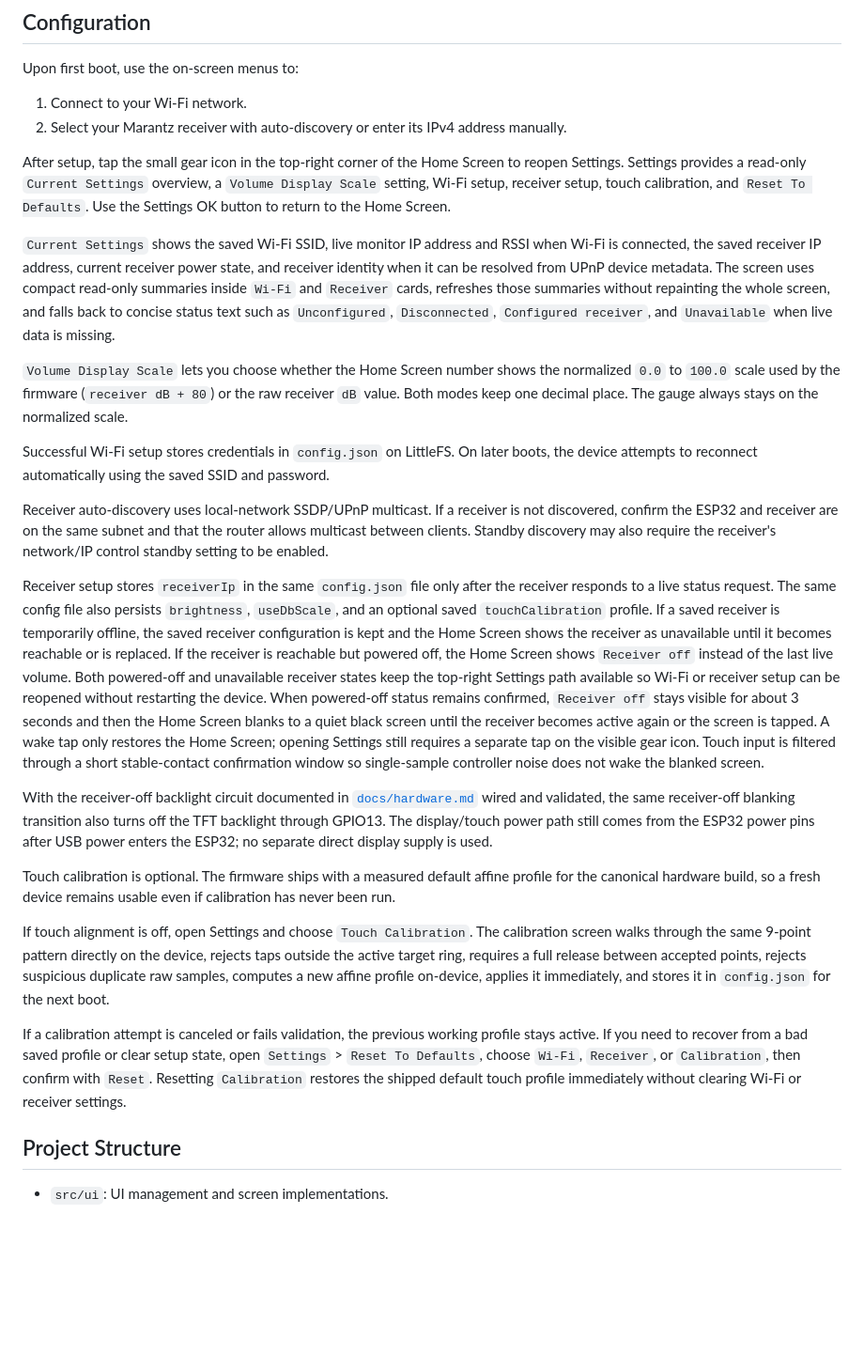
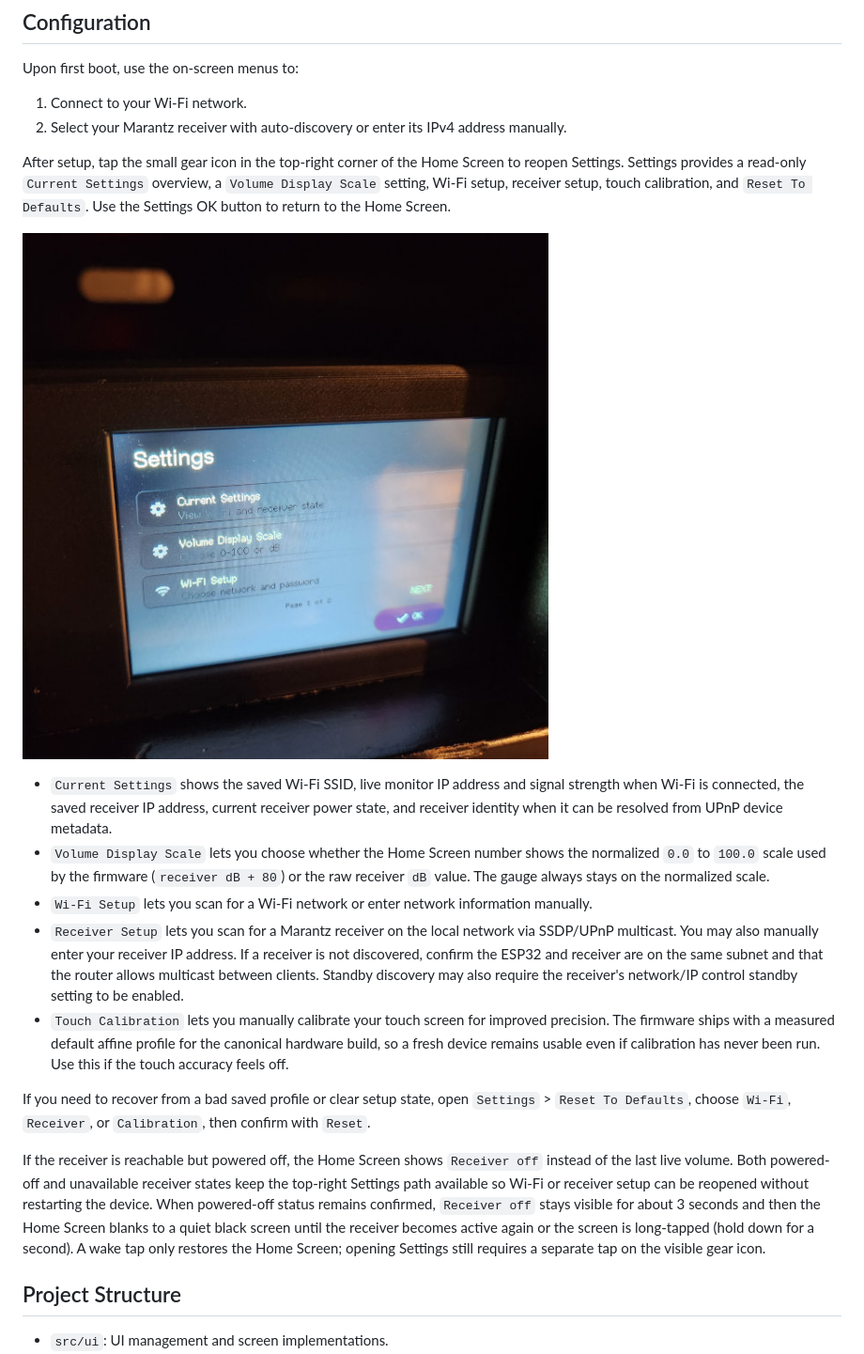
Before and after one commit to tillig/MarantzVolumeMonitor, a Markdown page: README.md, the part around one of its changes. Shown at 94% size. GitHub-like rendering; pictures changed too: assets/images/settings_menu.jpg (added); blank space fills up the shorter version.

Commit message:
Improve README.

```diff
--- a/README.md
+++ b/README.md
@@ -40,23 +42,17 @@ Upon first boot, use the on-screen menus to:
 
 After setup, tap the small gear icon in the top-right corner of the Home Screen to reopen Settings. Settings provides a read-only `Current Settings` overview, a `Volume Display Scale` setting, Wi-Fi setup, receiver setup, touch calibration, and `Reset To Defaults`. Use the Settings OK button to return to the Home Screen.
 
-`Current Settings` shows the saved Wi-Fi SSID, live monitor IP address and RSSI when Wi-Fi is connected, the saved receiver IP address, current receiver power state, and receiver identity when it can be resolved from UPnP device metadata. The screen uses compact read-only summaries inside `Wi-Fi` and `Receiver` cards, refreshes those summaries without repainting the whole screen, and falls back to concise status text such as `Unconfigured`, `Disconnected`, `Configured receiver`, and `Unavailable` when live data is missing.
+![Settings menu](./assets/images/settings_menu.jpg)
 
-`Volume Display Scale` lets you choose whether the Home Screen number shows the normalized `0.0` to `100.0` scale used by the firmware (`receiver dB + 80`) or the raw receiver `dB` value. Both modes keep one decimal place. The gauge always stays on the normalized scale.
+- `Current Settings` shows the saved Wi-Fi SSID, live monitor IP address and signal strength when Wi-Fi is connected, the saved receiver IP address, current receiver power state, and receiver identity when it can be resolved from UPnP device metadata.
+- `Volume Display Scale` lets you choose whether the Home Screen number shows the normalized `0.0` to `100.0` scale used by the firmware (`receiver dB + 80`) or the raw receiver `dB` value. The gauge always stays on the normalized scale.
+- `Wi-Fi Setup` lets you scan for a Wi-Fi network or enter network information manually.
+- `Receiver Setup` lets you scan for a Marantz receiver on the local network via SSDP/UPnP multicast. You may also manually enter your receiver IP address. If a receiver is not discovered, confirm the ESP32 and receiver are on the same subnet and that the router allows multicast between clients. Standby discovery may also require the receiver's network/IP control standby setting to be enabled.
+- `Touch Calibration` lets you manually calibrate your touch screen for improved precision. The firmware ships with a measured default affine profile for the canonical hardware build, so a fresh device remains usable even if calibration has never been run. Use this if the touch accuracy feels off.
 
-Successful Wi-Fi setup stores credentials in `config.json` on LittleFS. On later boots, the device attempts to reconnect automatically using the saved SSID and password.
+If you need to recover from a bad saved profile or clear setup state, open `Settings` > `Reset To Defaults`, choose `Wi-Fi`, `Receiver`, or `Calibration`, then confirm with `Reset`.
 
-Receiver auto-discovery uses local-network SSDP/UPnP multicast. If a receiver is not discovered, confirm the ESP32 and receiver are on the same subnet and that the router allows multicast between clients. Standby discovery may also require the receiver's network/IP control standby setting to be enabled.
-
-Receiver setup stores `receiverIp` in the same `config.json` file only after the receiver responds to a live status request. The same config file also persists `brightness`, `useDbScale`, and an optional saved `touchCalibration` profile. If a saved receiver is temporarily offline, the saved receiver configuration is kept and the Home Screen shows the receiver as unavailable until it becomes reachable or is replaced. If the receiver is reachable but powered off, the Home Screen shows `Receiver off` instead of the last live volume. Both powered-off and unavailable receiver states keep the top-right Settings path available so Wi-Fi or receiver setup can be reopened without restarting the device. When powered-off status remains confirmed, `Receiver off` stays visible for about 3 seconds and then the Home Screen blanks to a quiet black screen until the receiver becomes active again or the screen is tapped. A wake tap only restores the Home Screen; opening Settings still requires a separate tap on the visible gear icon. Touch input is filtered through a short stable-contact confirmation window so single-sample controller noise does not wake the blanked screen.
-
-With the receiver-off backlight circuit documented in [`docs/hardware.md`](docs/hardware.md) wired and validated, the same receiver-off blanking transition also turns off the TFT backlight through GPIO13. The display/touch power path still comes from the ESP32 power pins after USB power enters the ESP32; no separate direct display supply is used.
-
-Touch calibration is optional. The firmware ships with a measured default affine profile for the canonical hardware build, so a fresh device remains usable even if calibration has never been run.
-
-If touch alignment is off, open Settings and choose `Touch Calibration`. The calibration screen walks through the same 9-point pattern directly on the device, rejects taps outside the active target ring, requires a full release between accepted points, rejects suspicious duplicate raw samples, computes a new affine profile on-device, applies it immediately, and stores it in `config.json` for the next boot.
-
-If a calibration attempt is canceled or fails validation, the previous working profile stays active. If you need to recover from a bad saved profile or clear setup state, open `Settings` > `Reset To Defaults`, choose `Wi-Fi`, `Receiver`, or `Calibration`, then confirm with `Reset`. Resetting `Calibration` restores the shipped default touch profile immediately without clearing Wi-Fi or receiver settings.
+If the receiver is reachable but powered off, the Home Screen shows `Receiver off` instead of the last live volume. Both powered-off and unavailable receiver states keep the top-right Settings path available so Wi-Fi or receiver setup can be reopened without restarting the device. When powered-off status remains confirmed, `Receiver off` stays visible for about 3 seconds and then the Home Screen blanks to a quiet black screen until the receiver becomes active again or the screen is long-tapped (hold down for a second). A wake tap only restores the Home Screen; opening Settings still requires a separate tap on the visible gear icon.
 
 ## Project Structure
 
```
Also changed, not shown: other parts of README.md (+2 -0 lines), assets/images/shield_tv.jpg (added).
